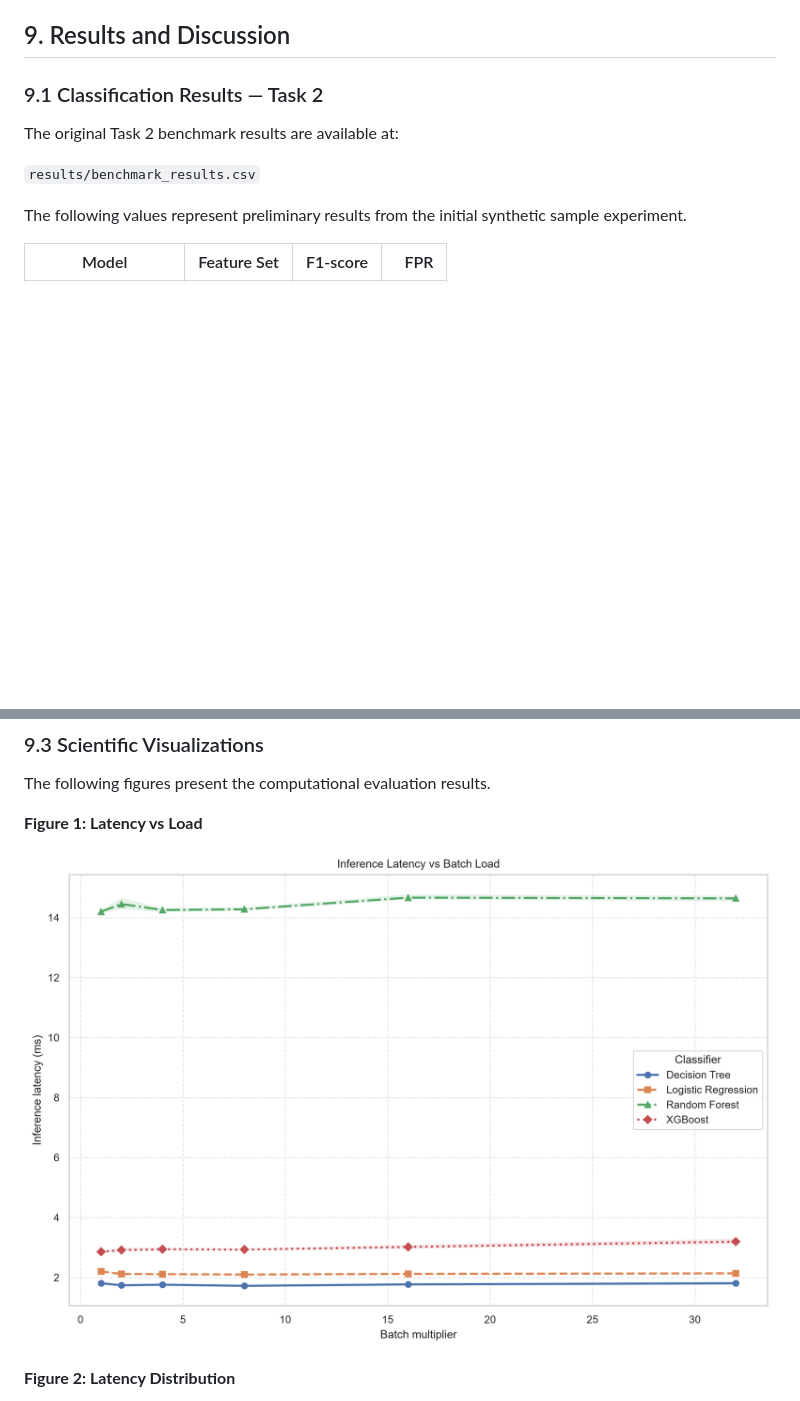
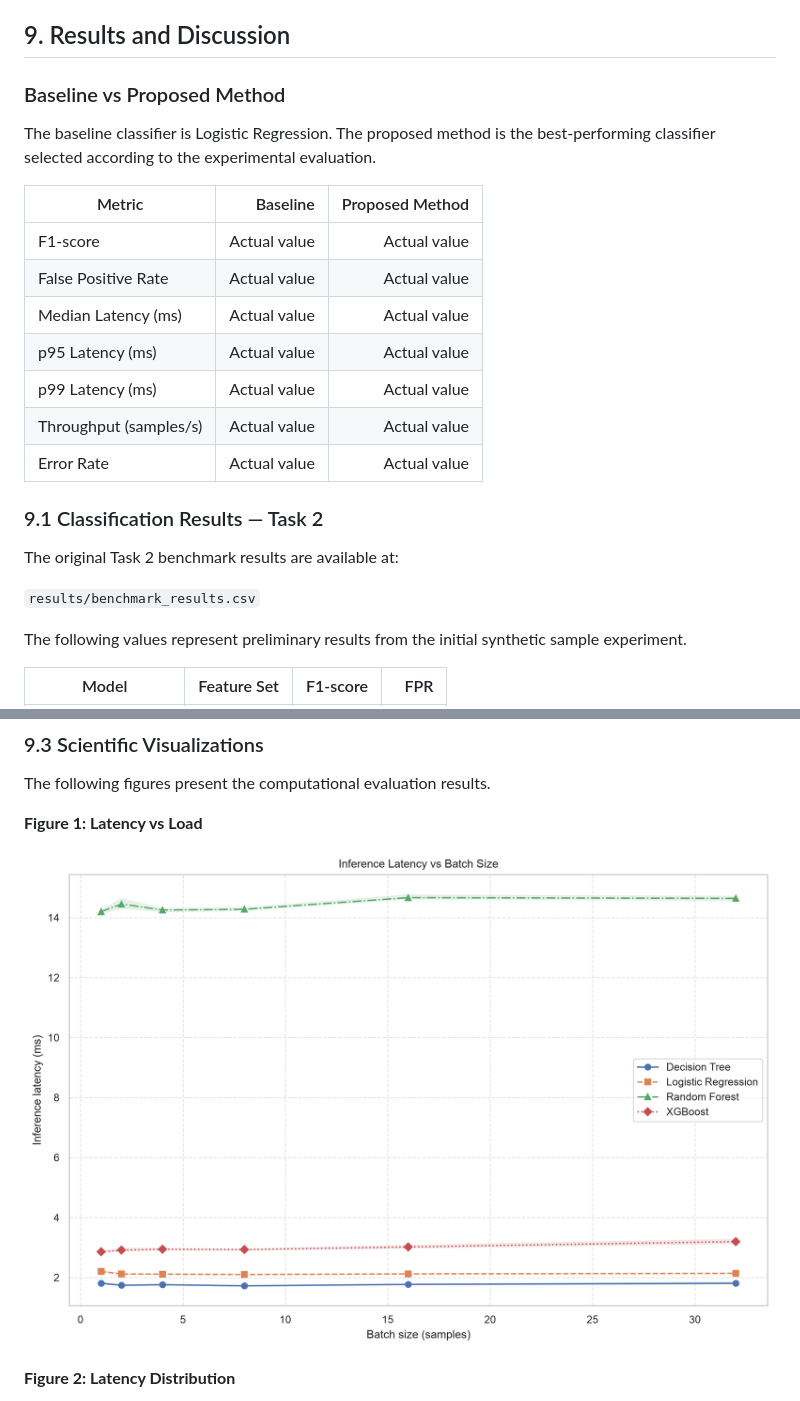
Before and after one commit to moldirtolegenova-cb/research_methods-, a Markdown page: README.md, 2 parts joined by grey strips. GitHub-like rendering; pictures changed too: reports/figures/fig1_latency_vs_load.png; blank space fills up the shorter version.

Commit message:
Complete Task 3 research results and visualization

```diff
--- a/README.md
+++ b/README.md
@@ -150,6 +150,21 @@ For computational analysis, benchmark measurements are processed separately:
 7. Generating scientific visualizations.
 
 ## 9. Results and Discussion
+### Baseline vs Proposed Method
+
+The baseline classifier is Logistic Regression.
+The proposed method is the best-performing classifier
+selected according to the experimental evaluation.
+
+| Metric | Baseline | Proposed Method |
+|---|---:|---:|
+| F1-score | Actual value | Actual value |
+| False Positive Rate | Actual value | Actual value |
+| Median Latency (ms) | Actual value | Actual value |
+| p95 Latency (ms) | Actual value | Actual value |
+| p99 Latency (ms) | Actual value | Actual value |
+| Throughput (samples/s) | Actual value | Actual value |
+| Error Rate | Actual value | Actual value |
 
 ### 9.1 Classification Results — Task 2
 
```
Also changed, not shown: reports/figures/fig2_distribution_boxplot.png, 4 other files.
